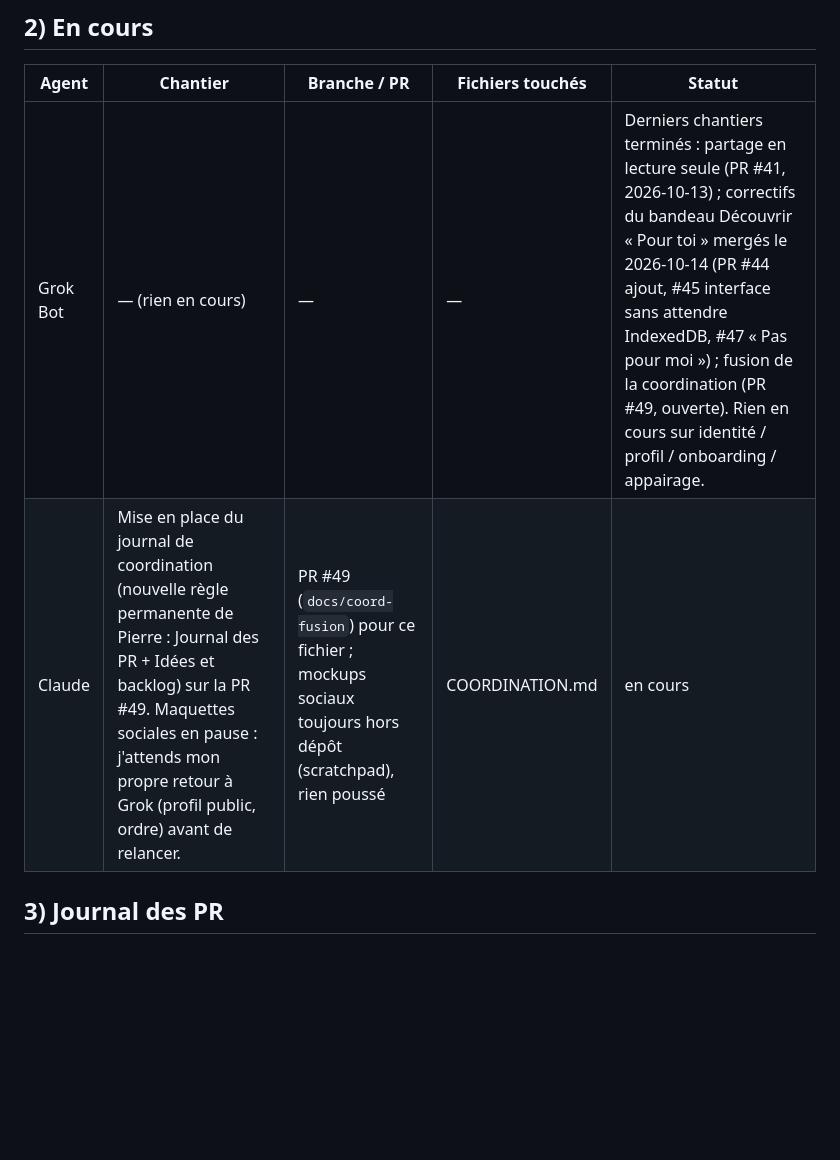
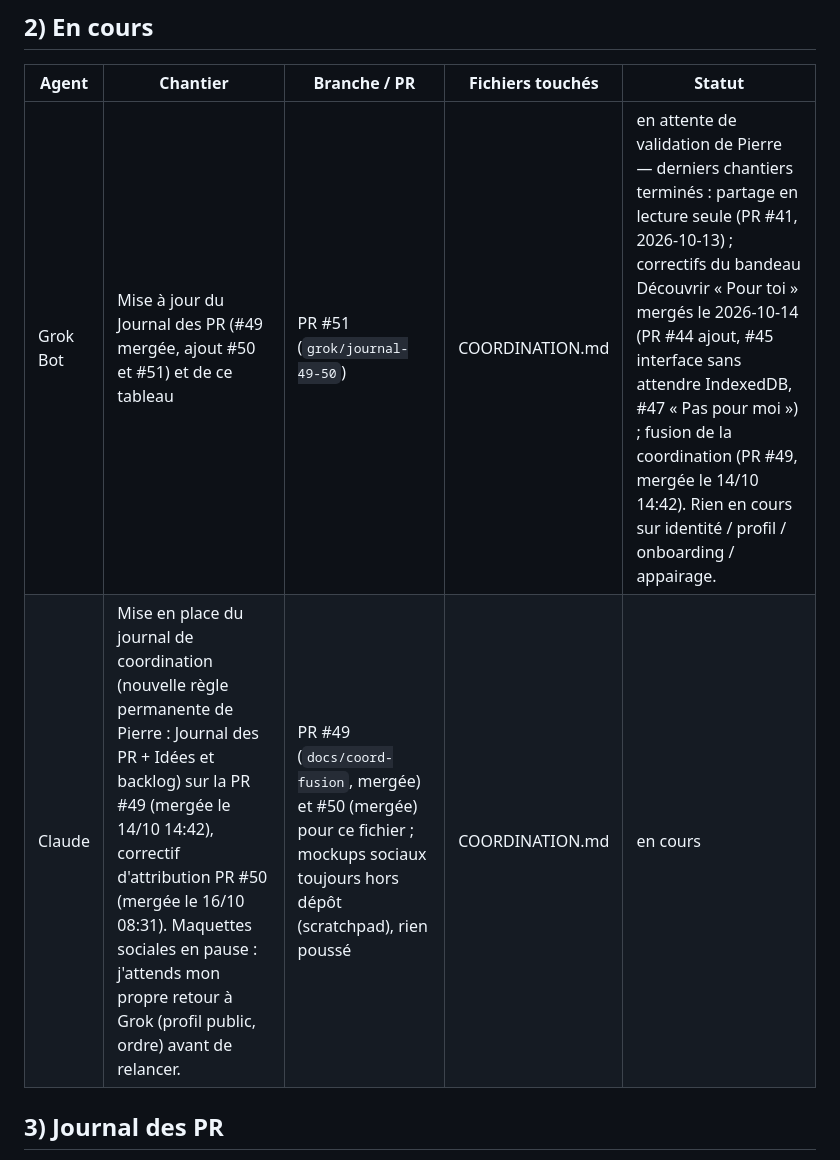
Before and after one commit to BixSopy/watchlist, a Markdown page: COORDINATION.md, the part around the change. Rendered like a GitHub page; blank space fills up the shorter version.

Commit message:
Coordination : tableau En cours — #49 mergée, #51 en attente

```diff
--- a/COORDINATION.md
+++ b/COORDINATION.md
@@ -25,8 +25,8 @@ Règles entre IA :
 
 | Agent | Chantier | Branche / PR | Fichiers touchés | Statut |
 |---|---|---|---|---|
-| Grok Bot | — (rien en cours) | — | — | Derniers chantiers terminés : partage en lecture seule (PR #41, 2026-10-13) ; correctifs du bandeau Découvrir « Pour toi » mergés le 2026-10-14 (PR #44 ajout, #45 interface sans attendre IndexedDB, #47 « Pas pour moi ») ; fusion de la coordination (PR #49, ouverte). Rien en cours sur identité / profil / onboarding / appairage. |
-| Claude | Mise en place du journal de coordination (nouvelle règle permanente de Pierre : Journal des PR + Idées et backlog) sur la PR #49. Maquettes sociales en pause : j'attends mon propre retour à Grok (profil public, ordre) avant de relancer. | PR #49 (`docs/coord-fusion`) pour ce fichier ; mockups sociaux toujours hors dépôt (scratchpad), rien poussé | COORDINATION.md | en cours |
+| Grok Bot | Mise à jour du Journal des PR (#49 mergée, ajout #50 et #51) et de ce tableau | PR #51 (`grok/journal-49-50`) | COORDINATION.md | en attente de validation de Pierre — derniers chantiers terminés : partage en lecture seule (PR #41, 2026-10-13) ; correctifs du bandeau Découvrir « Pour toi » mergés le 2026-10-14 (PR #44 ajout, #45 interface sans attendre IndexedDB, #47 « Pas pour moi ») ; fusion de la coordination (PR #49, mergée le 14/10 14:42). Rien en cours sur identité / profil / onboarding / appairage. |
+| Claude | Mise en place du journal de coordination (nouvelle règle permanente de Pierre : Journal des PR + Idées et backlog) sur la PR #49 (mergée le 14/10 14:42), correctif d'attribution PR #50 (mergée le 16/10 08:31). Maquettes sociales en pause : j'attends mon propre retour à Grok (profil public, ordre) avant de relancer. | PR #49 (`docs/coord-fusion`, mergée) et #50 (mergée) pour ce fichier ; mockups sociaux toujours hors dépôt (scratchpad), rien poussé | COORDINATION.md | en cours |
 
 ## 3) Journal des PR
 
```
